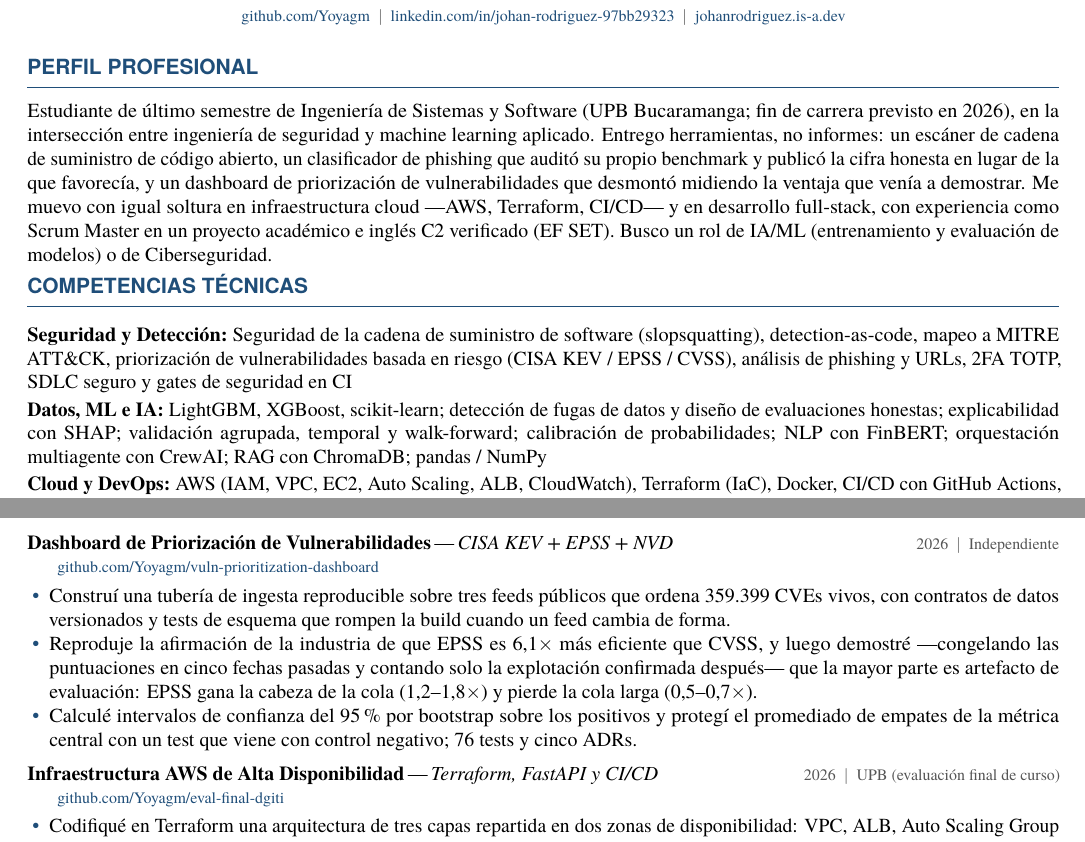
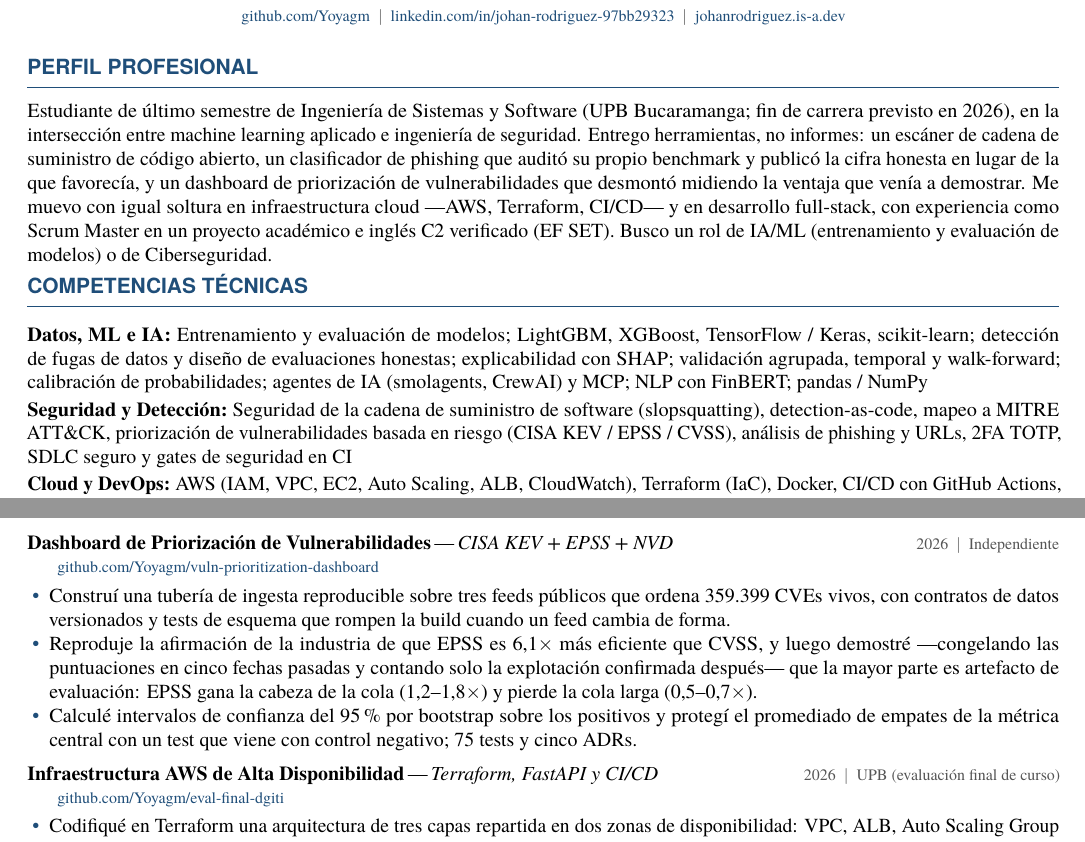
Before and after one commit to Yoyagm/portafolio, a LaTeX CV (cv/cv-body-es.tex): two parts of pages 1 and 2 of 2, joined at a grey line, cut so that both start at the same text. Compiled offline with pdfLaTeX.

Commit message:
fix(cv): sin RAG ni títulos de ingeniero, 75 tests, guiones que sí se renderizan y ML/IA primero en las skills
- Se quita «RAG» de las skills; ChromaDB sigue en Bases de Datos porque
  está en el stack del sistema de mercado.
- pdfsubject y pdfkeywords salen del rol de la fuente.
- El CV en español tenía seis rayas «—» literales que la fuente
  tipográfica no dibuja: pasan a «---».
- Las líneas de skills ponen primero Datos, ML e IA y luego Seguridad; se
  añaden TensorFlow / Keras, smolagents, MCP y entrenamiento y evaluación
  de modelos, que están en la fuente con evidencia.
- El perfil nombra primero el machine learning aplicado.

```diff
--- a/cv/cv-body-es.tex
+++ b/cv/cv-body-es.tex
@@ -32,18 +32,18 @@
 \justifying
 \ifonepage
 Estudiante de último semestre de Ingeniería de Sistemas y Software (UPB Bucaramanga; fin de carrera
-previsto en 2026), en la intersección entre ingeniería de seguridad y machine learning aplicado.
+previsto en 2026), en la intersección entre machine learning aplicado e ingeniería de seguridad.
 Entrego herramientas, no informes: un escáner de cadena de suministro de código abierto, un
 clasificador de phishing que auditó su propio benchmark y publicó la cifra honesta en lugar de la que
 favorecía, y un dashboard de priorización de vulnerabilidades que desmontó midiendo la ventaja que
 venía a demostrar. Inglés C2 verificado (EF SET).
 \else
 Estudiante de último semestre de Ingeniería de Sistemas y Software (UPB Bucaramanga; fin de carrera
-previsto en 2026), en la intersección entre ingeniería de seguridad y machine learning aplicado.
+previsto en 2026), en la intersección entre machine learning aplicado e ingeniería de seguridad.
 Entrego herramientas, no informes: un escáner de cadena de suministro de código abierto, un
 clasificador de phishing que auditó su propio benchmark y publicó la cifra honesta en lugar de la que
 favorecía, y un dashboard de priorización de vulnerabilidades que desmontó midiendo la ventaja que
-venía a demostrar. Me muevo con igual soltura en infraestructura cloud —AWS, Terraform, CI/CD— y en
+venía a demostrar. Me muevo con igual soltura en infraestructura cloud ---AWS, Terraform, CI/CD--- y en
 desarrollo full-stack, con experiencia como Scrum Master en un proyecto académico e inglés C2
 verificado (EF SET). Busco un rol de IA/ML (entrenamiento y evaluación de modelos) o de
 Ciberseguridad.
@@ -52,14 +52,14 @@ Ciberseguridad.
 % =====================================================================
 \section{Competencias Técnicas}
 \vspace{0.2ex}
+\skill{Datos, ML e IA}{Entrenamiento y evaluación de modelos; LightGBM, XGBoost, TensorFlow / Keras,
+  scikit-learn; detección de fugas de datos y diseño de evaluaciones honestas; explicabilidad con
+  SHAP; validación agrupada, temporal y walk-forward; calibración de probabilidades; agentes de IA
+  (smolagents, CrewAI) y MCP; NLP con FinBERT; pandas / NumPy}
 \skill{Seguridad y Detección}{Seguridad de la cadena de suministro de software (slopsquatting),
   detection-as-code, mapeo a MITRE ATT\&CK, priorización de vulnerabilidades basada en riesgo
   (CISA KEV / EPSS / CVSS), análisis de phishing y URLs, 2FA TOTP, SDLC seguro y gates de
   seguridad en CI}
-\skill{Datos, ML e IA}{LightGBM, XGBoost, scikit-learn; detección de fugas de datos y diseño de
-  evaluaciones honestas; explicabilidad con SHAP; validación agrupada, temporal y walk-forward;
-  calibración de probabilidades; NLP con FinBERT; orquestación multiagente con CrewAI; RAG con
-  ChromaDB; pandas / NumPy}
 \skill{Cloud y DevOps}{AWS (IAM, VPC, EC2, Auto Scaling, ALB, CloudWatch),
   Terraform (IaC), Docker, CI/CD con GitHub Actions, pruebas de carga con k6, Google Cloud
   (BigQuery ML, Cloud Storage, DLP)}
@@ -156,12 +156,12 @@ Ciberseguridad.
         larga (0,5--0,7$\times$).
   \else
   \item Reproduje la afirmación de la industria de que EPSS es 6,1$\times$ más eficiente que CVSS,
-        y luego demostré —congelando las puntuaciones en cinco fechas pasadas y contando solo la
-        explotación confirmada después— que la mayor parte es artefacto de evaluación: EPSS gana la
+        y luego demostré ---congelando las puntuaciones en cinco fechas pasadas y contando solo la
+        explotación confirmada después--- que la mayor parte es artefacto de evaluación: EPSS gana la
         cabeza de la cola (1,2--1,8$\times$) y pierde la cola larga (0,5--0,7$\times$).
   \item Calculé intervalos de confianza del 95\,\% por bootstrap sobre los positivos y protegí el
         promediado de empates de la métrica central con un test que viene con control negativo;
-        76 tests y cinco ADRs.
+        75 tests y cinco ADRs.
   \fi
 \end{itemize}
 
```
Also changed, not shown: cv/cv-body.tex (+7 -6 lines), cv/cv-preamble.tex (+4 -3 lines), cv/cv-body-es.tex (6 more changed lines), 4 other files.
